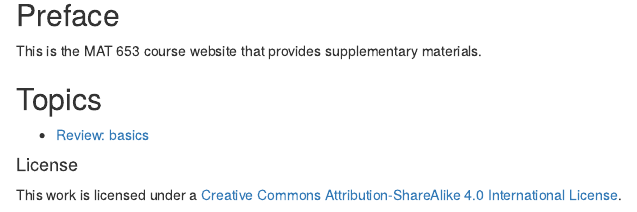
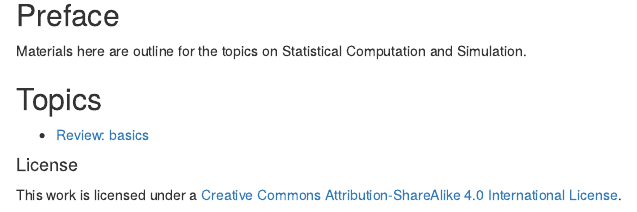
Before and after one commit to weili-code/StatisticalSimulation, an R Markdown document (index.Rmd): the page in a window 1100 px wide, from 290 px down. Rendered offline with R 4.5, knitr and Pandoc, with nearby package versions; some code elsewhere in the file could not run offline.

Commit message:
update index

```diff
--- a/index.Rmd
+++ b/index.Rmd
@@ -1,5 +1,5 @@
 ---
-title: "MAT 653 Statistical Simulation"
+title: "Statistical Computation and Simulation"
 author: '<span class="author-name">Dr. Wei Li</span> <a href="https://wli169.expressions.syr.edu/"><svg width="15" height="15" viewBox="0 0 24 24" fill="none" xmlns="http://www.w3.org/2000/svg"><path d="M12 2L2 12H5V22H19V12H22L12 2Z" fill="black"/></svg></a> <a href="https://github.com/weili-code"><svg width="15" height="15" viewBox="0 0 24 24" fill="none" xmlns="http://www.w3.org/2000/svg"><path d="M12 2C6.48 2 2 6.48 2 12C2 16.41 4.87 20.17 8.84 21.4C9.34 21.53 9.68 21.27 9.7 21C9.7 20.76 9.7 20.29 9.7 19.03C6.73 19.74 5.61 17.37 5.61 17.37C5.08 15.78 4.1 15.39 4.1 15.39C2.84 14.61 4.63 14.63 4.63 14.63C6.27 14.78 7.16 16.23 7.16 16.23C8.21 18.04 10.17 17.46 11 17.18C11.12 16.51 11.5 16.13 11.93 15.88C8.33 15.57 5.04 14.24 5.04 10.63C5.04 9.58 5.42 8.78 6 8.13C5.87 7.88 5.6 6.84 6.18 5.32C6.18 5.32 7.1 4.93 9.7 6.68C10.9 6.42 12.17 6.32 13.4 6.32C14.62 6.32 15.9 6.42 17.1 6.68C19.7 4.93 20.6 5.32 20.6 5.32C21.2 6.84 20.9 7.88 20.8 8.13C21.4 8.78 21.8 9.58 21.8 10.63C21.8 14.24 18.5 15.57 14.9 15.88C15.5 16.27 16 17.01 16 18.11C16 19.76 16 21 16 21.38C16 21.65 16.3 21.91 16.8 21.78C20.77 20.56 23.64 16.8 23.64 12C23.64 6.48 19.52 2 12 2Z" fill="black"/></svg></a>'
 date: "`r Sys.Date()`"
 geometry: left=2cm, right=2cm, top=2cm, bottom=2cm
@@ -128,11 +128,11 @@ rmarkdown::render("./Lecture/2_Solving_Linear_Systems.Rmd", quiet = TRUE)
 
 ## Preface
 
-This is the MAT 653 course website that provides supplementary materials.
+Materials here are outline for the topics on Statistical Computation and Simulation.
 
 ## Topics
 
-- [Review: basics](1_basics.html)
+- [Review: basics](./Lecture/1_basics.html)
 
 
 #### License
```
